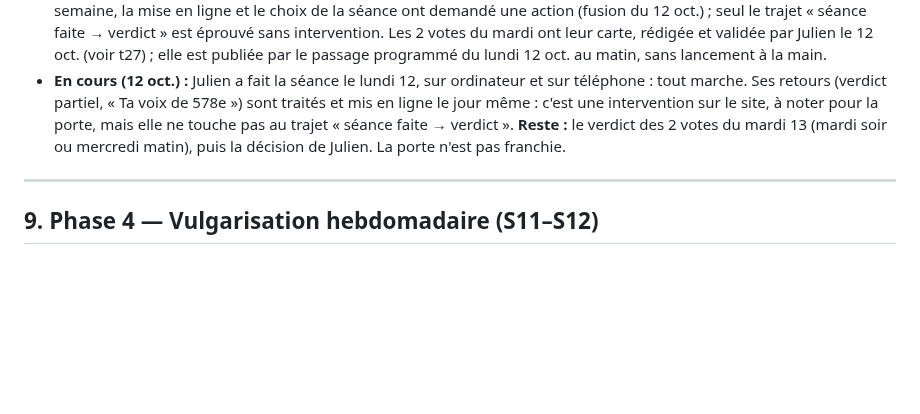
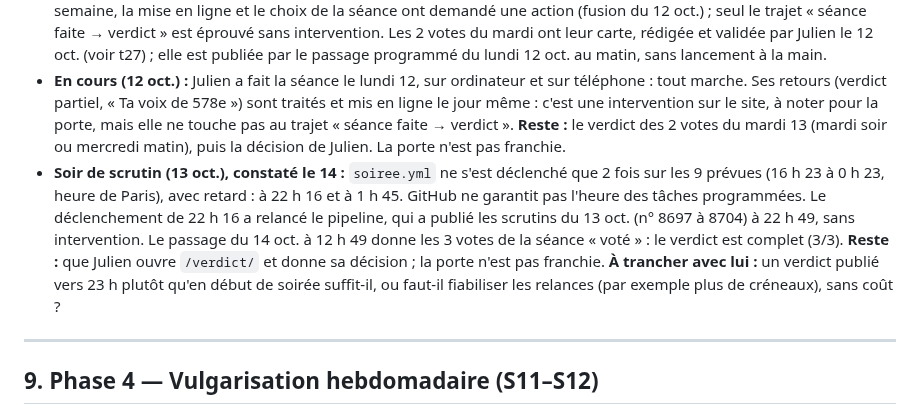
Before and after one commit to ijugarcia-pro/site-politique, a Markdown page: docs/PLANNING.md, the part around one of its changes. Drawn GitHub-style; blank space fills up the shorter version.

```diff
--- a/docs/PLANNING.md
+++ b/docs/PLANNING.md
@@ -441,6 +442,7 @@ site/          le site (Astro), créé en phase 2
 - **Si quelque chose a demandé une action humaine :** corriger avant d'avancer.
 - **Préparé (12 oct.) :** la séance de la semaine du 12 oct. est en ligne (https://le578esiege.pages.dev/seance/). Pour Julien : (1) lundi 12 ou mardi 13 avant 15 h, faire le quiz si ce navigateur ne l'a pas fait, puis la séance (3 votes, pronostic facultatif) jusqu'au tampon ; garder le même navigateur, les réponses y restent ; (2) mardi 13 au soir ou mercredi 14 au matin, ouvrir `/verdict/` : les 2 votes du mardi doivent y avoir leur résultat, ta réponse et ton pronostic en face, et compter dans Mon hémicycle ; (3) ne rien lancer à la main entre-temps. Claude Code vérifie ensuite dans l'onglet Actions que `soiree.yml` a relancé le pipeline seul et à quelle heure le scrutin est apparu. **À noter pour la porte :** cette semaine, la mise en ligne et le choix de la séance ont demandé une action (fusion du 12 oct.) ; seul le trajet « séance faite → verdict » est éprouvé sans intervention. Les 2 votes du mardi ont leur carte, rédigée et validée par Julien le 12 oct. (voir t27) ; elle est publiée par le passage programmé du lundi 12 oct. au matin, sans lancement à la main.
 - **En cours (12 oct.) :** Julien a fait la séance le lundi 12, sur ordinateur et sur téléphone : tout marche. Ses retours (verdict partiel, « Ta voix de 578e ») sont traités et mis en ligne le jour même : c'est une intervention sur le site, à noter pour la porte, mais elle ne touche pas au trajet « séance faite → verdict ». **Reste :** le verdict des 2 votes du mardi 13 (mardi soir ou mercredi matin), puis la décision de Julien. La porte n'est pas franchie.
+- **Soir de scrutin (13 oct.), constaté le 14 :** `soiree.yml` ne s'est déclenché que 2 fois sur les 9 prévues (16 h 23 à 0 h 23, heure de Paris), avec retard : à 22 h 16 et à 1 h 45. GitHub ne garantit pas l'heure des tâches programmées. Le déclenchement de 22 h 16 a relancé le pipeline, qui a publié les scrutins du 13 oct. (n° 8697 à 8704) à 22 h 49, sans intervention. Le passage du 14 oct. à 12 h 49 donne les 3 votes de la séance « voté » : le verdict est complet (3/3). **Reste :** que Julien ouvre `/verdict/` et donne sa décision ; la porte n'est pas franchie. **À trancher avec lui :** un verdict publié vers 23 h plutôt qu'en début de soirée suffit-il, ou faut-il fiabiliser les relances (par exemple plus de créneaux), sans coût ?
 
 ---
 
```
Also changed, not shown: other parts of docs/PLANNING.md (+2 -1 lines).
